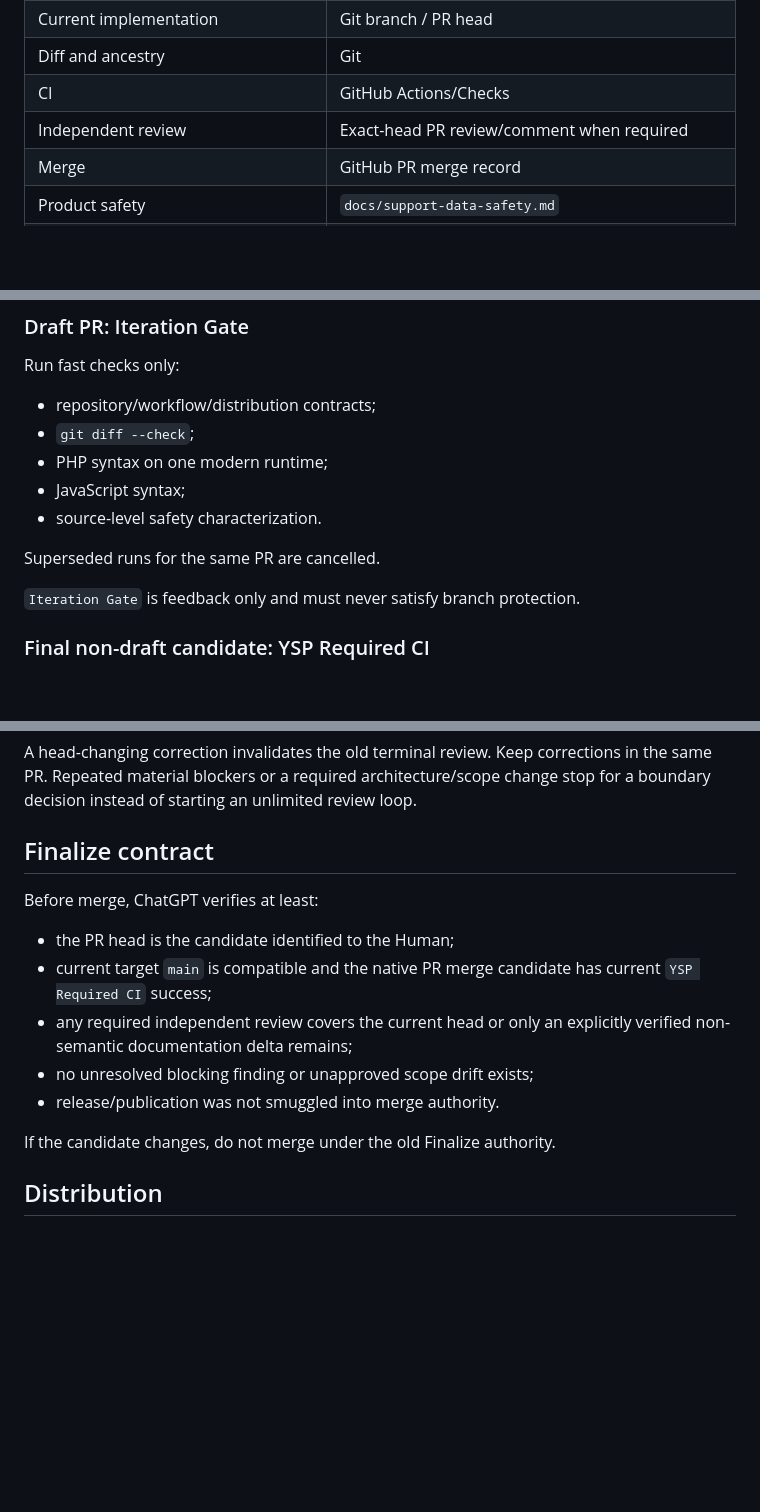
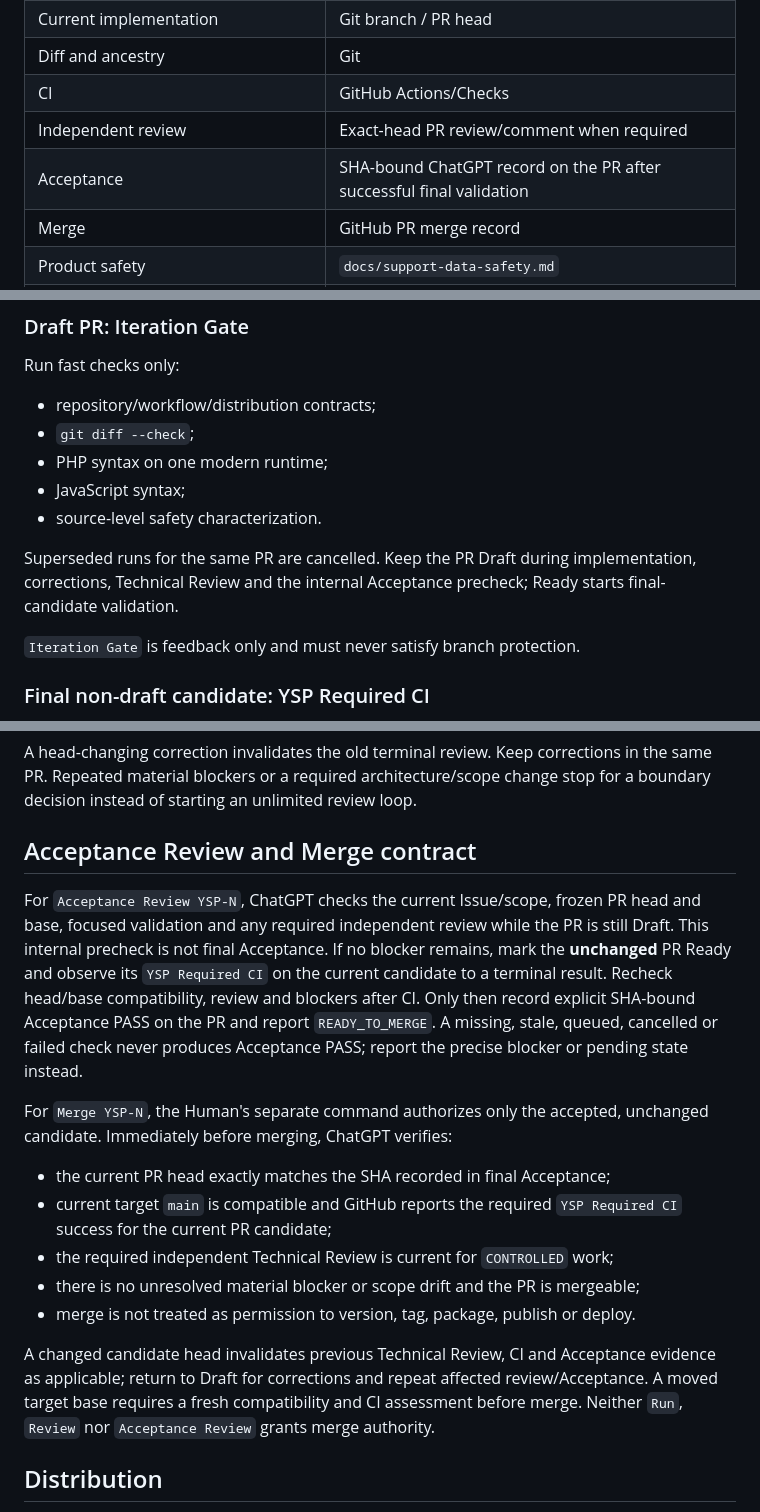
Before and after one commit to yoohwz/yoohw-support-portal, a Markdown page: docs/workflow.md, 3 parts joined by grey strips. Rendered like a GitHub page; blank space fills up the shorter version.

Commit message:
YSP-11: align docs/workflow.md with separated Acceptance and Merge

```diff
--- a/docs/workflow.md
+++ b/docs/workflow.md
@@ -13,6 +13,7 @@ Use one authority for each fact:
 | Diff and ancestry | Git |
 | CI | GitHub Actions/Checks |
 | Independent review | Exact-head PR review/comment when required |
+| Acceptance | SHA-bound ChatGPT record on the PR after successful final validation |
 | Merge | GitHub PR merge record |
 | Product safety | `docs/support-data-safety.md` |
 | Release/publication | Separate Human authorization |
@@ -73,7 +76,7 @@ Run fast checks only:
 - JavaScript syntax;
 - source-level safety characterization.
 
-Superseded runs for the same PR are cancelled.
+Superseded runs for the same PR are cancelled. Keep the PR Draft during implementation, corrections, Technical Review and the internal Acceptance precheck; Ready starts final-candidate validation.
 
 `Iteration Gate` is feedback only and must never satisfy branch protection.
 
@@ -106,17 +109,19 @@ No separate local clone/worktree is required just to manufacture review isolatio
 
 A head-changing correction invalidates the old terminal review. Keep corrections in the same PR. Repeated material blockers or a required architecture/scope change stop for a boundary decision instead of starting an unlimited review loop.
 
-## Finalize contract
+## Acceptance Review and Merge contract
 
-Before merge, ChatGPT verifies at least:
+For `Acceptance Review YSP-N`, ChatGPT checks the current Issue/scope, frozen PR head and base, focused validation and any required independent review while the PR is still Draft. This internal precheck is not final Acceptance. If no blocker remains, mark the **unchanged** PR Ready and observe its `YSP Required CI` on the current candidate to a terminal result. Recheck head/base compatibility, review and blockers after CI. Only then record explicit SHA-bound Acceptance PASS on the PR and report `READY_TO_MERGE`. A missing, stale, queued, cancelled or failed check never produces Acceptance PASS; report the precise blocker or pending state instead.
 
-- the PR head is the candidate identified to the Human;
-- current target `main` is compatible and the native PR merge candidate has current `YSP Required CI` success;
-- any required independent review covers the current head or only an explicitly verified non-semantic documentation delta remains;
-- no unresolved blocking finding or unapproved scope drift exists;
-- release/publication was not smuggled into merge authority.
+For `Merge YSP-N`, the Human's separate command authorizes only the accepted, unchanged candidate. Immediately before merging, ChatGPT verifies:
 
-If the candidate changes, do not merge under the old Finalize authority.
+- the current PR head exactly matches the SHA recorded in final Acceptance;
+- current target `main` is compatible and GitHub reports the required `YSP Required CI` success for the current PR candidate;
+- the required independent Technical Review is current for `CONTROLLED` work;
+- there is no unresolved material blocker or scope drift and the PR is mergeable;
+- merge is not treated as permission to version, tag, package, publish or deploy.
+
+A changed candidate head invalidates previous Technical Review, CI and Acceptance evidence as applicable; return to Draft for corrections and repeat affected review/Acceptance. A moved target base requires a fresh compatibility and CI assessment before merge. Neither `Run`, `Review` nor `Acceptance Review` grants merge authority.
 
 ## Distribution
 
```
Also changed, not shown: other parts of docs/workflow.md (+7 -5 lines).
